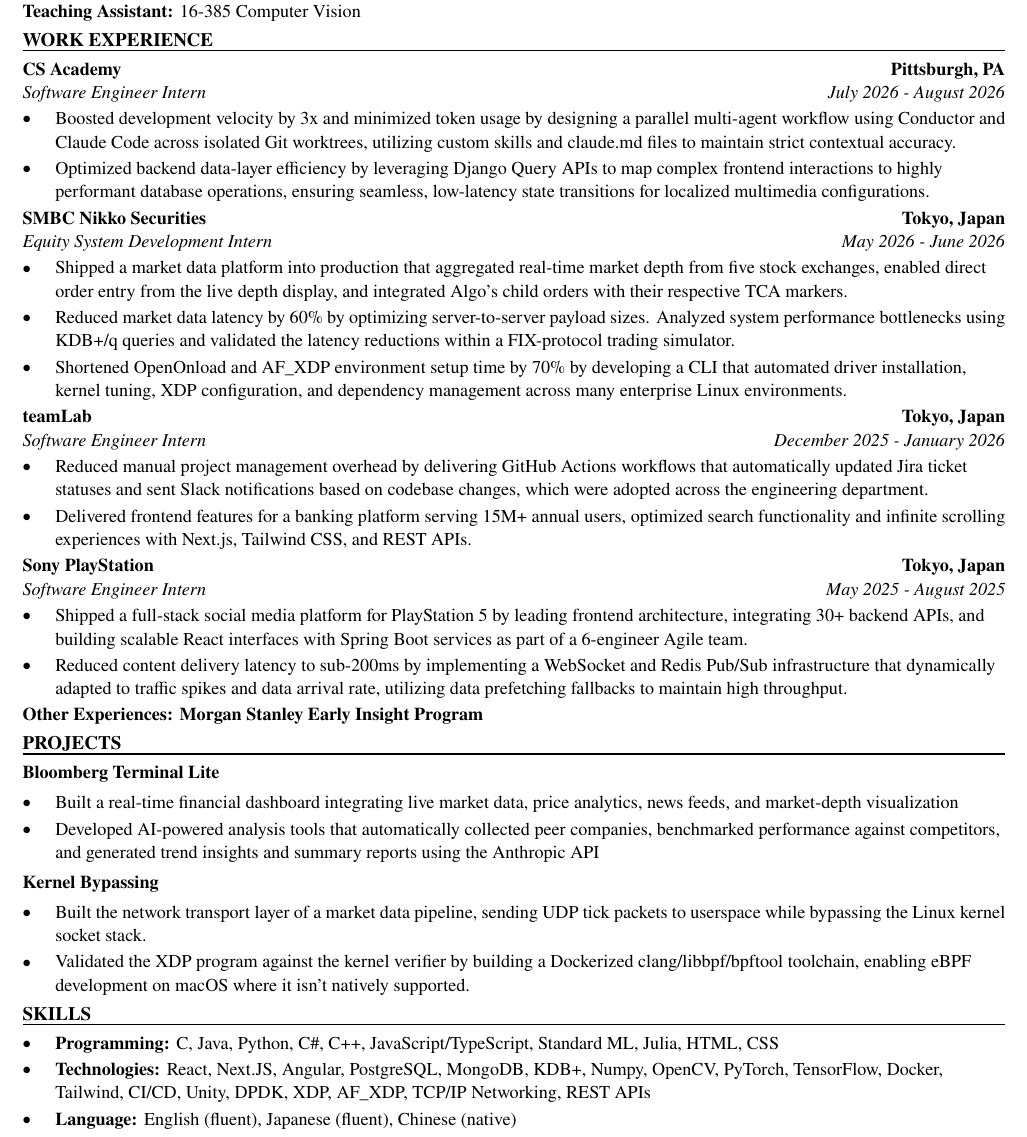
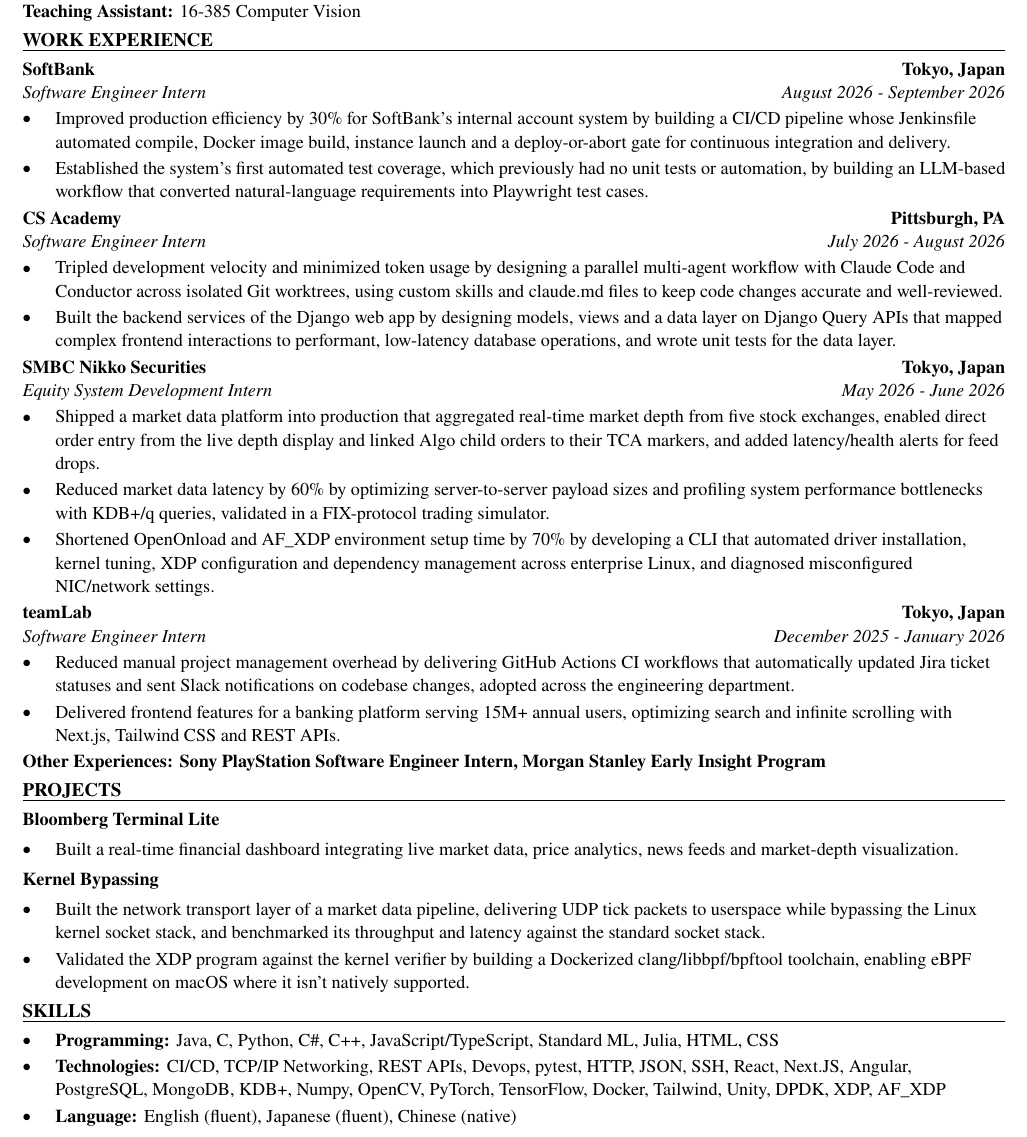
Before and after one commit to xinyichan04/resume, a LaTeX CV (resume.tex, which reads skills.tex): part of the page, cut so that both start at the same text. Compiled offline with pdfLaTeX.

Commit message:
Tailor for Global Relay: Java Developer Co-op (ATS score 59.0 -> 100.0)

```diff
--- a/resume.tex
+++ b/resume.tex
@@ -50,42 +50,41 @@
 \textbf{Teaching Assistant:} 16-385 Computer Vision
 
 \section*{WORK EXPERIENCE}
+\entry{SoftBank}{Tokyo, Japan}{Software Engineer Intern}{August 2026 - September 2026}
+\begin{itemize}
+  \item Improved production efficiency by 30\% for SoftBank's internal account system by building a CI/CD pipeline whose Jenkinsfile automated compile, Docker image build, instance launch and a deploy-or-abort gate for continuous integration and delivery.
+  \item Established the system's first automated test coverage, which previously had no unit tests or automation, by building an LLM-based workflow that converted natural-language requirements into Playwright test cases.
+\end{itemize}
+
 \entry{CS Academy}{Pittsburgh, PA}{Software Engineer Intern}{July 2026 - August 2026}
 \begin{itemize}
-  \item Boosted development velocity by 3x and minimized token usage by designing a parallel multi-agent workflow using Conductor and Claude Code across isolated Git worktrees, utilizing custom skills and claude.md files to maintain strict contextual accuracy.
-  \item Optimized backend data-layer efficiency by leveraging Django Query APIs to map complex frontend interactions to highly performant database operations, ensuring seamless, low-latency state transitions for localized multimedia configurations.
+  \item Tripled development velocity and minimized token usage by designing a parallel multi-agent workflow with Claude Code and Conductor across isolated Git worktrees, using custom skills and claude.md files to keep code changes accurate and well-reviewed.
+  \item Built the backend services of the Django web app by designing models, views and a data layer on Django Query APIs that mapped complex frontend interactions to performant, low-latency database operations, and wrote unit tests for the data layer.
 \end{itemize}
 
 \entry{SMBC Nikko Securities}{Tokyo, Japan}{Equity System Development Intern}{May 2026 - June 2026}
 \begin{itemize}
-  \item Shipped a market data platform into production that aggregated real-time market depth from five stock exchanges, enabled direct order entry from the live depth display, and integrated Algo's child orders with their respective TCA markers.
-  \item Reduced market data latency by 60\% by optimizing server-to-server payload sizes. Analyzed system performance bottlenecks using KDB+/q queries and validated the latency reductions within a FIX-protocol trading simulator.
-  \item Shortened OpenOnload and AF\_XDP environment setup time by 70\% by developing a CLI that automated driver installation, kernel tuning, XDP configuration, and dependency management across many enterprise Linux environments.
+  \item Shipped a market data platform into production that aggregated real-time market depth from five stock exchanges, enabled direct order entry from the live depth display and linked Algo child orders to their TCA markers, and added latency/health alerts for feed drops.
+  \item Reduced market data latency by 60\% by optimizing server-to-server payload sizes and profiling system performance bottlenecks with KDB+/q queries, validated in a FIX-protocol trading simulator.
+  \item Shortened OpenOnload and AF\_XDP environment setup time by 70\% by developing a CLI that automated driver installation, kernel tuning, XDP configuration and dependency management across enterprise Linux, and diagnosed misconfigured NIC/network settings.
 \end{itemize}
 
 \entry{teamLab}{Tokyo, Japan}{Software Engineer Intern}{December 2025 - January 2026}
 \begin{itemize}
-  \item Reduced manual project management overhead by delivering GitHub Actions workflows that automatically updated Jira ticket statuses and sent Slack notifications based on codebase changes, which were adopted across the engineering department.
-  \item Delivered frontend features for a banking platform serving 15M+ annual users, optimized search functionality and infinite scrolling experiences with Next.js, Tailwind CSS, and REST APIs.
+  \item Reduced manual project management overhead by delivering GitHub Actions CI workflows that automatically updated Jira ticket statuses and sent Slack notifications on codebase changes, adopted across the engineering department.
+  \item Delivered frontend features for a banking platform serving 15M+ annual users, optimizing search and infinite scrolling with Next.js, Tailwind CSS and REST APIs.
 \end{itemize}
-
-\entry{Sony PlayStation}{Tokyo, Japan}{Software Engineer Intern}{May 2025 - August 2025}
-\begin{itemize}
-  \item Shipped a full-stack social media platform for PlayStation 5 by leading frontend architecture, integrating 30+ backend APIs, and building scalable React interfaces with Spring Boot services as part of a 6-engineer Agile team.
-  \item Reduced content delivery latency to sub-200ms by implementing a WebSocket and Redis Pub/Sub infrastructure that dynamically adapted to traffic spikes and data arrival rate, utilizing data prefetching fallbacks to maintain high throughput.
-\end{itemize}
-\textbf{Other Experiences: Morgan Stanley Early Insight Program}
+\textbf{Other Experiences: Sony PlayStation Software Engineer Intern, Morgan Stanley Early Insight Program}
 
 \section*{PROJECTS}
 \textbf{Bloomberg Terminal Lite}\par\vspace{2pt}
 \begin{itemize}
-  \item Built a real-time financial dashboard integrating live market data, price analytics, news feeds, and market-depth visualization
-  \item Developed AI-powered analysis tools that automatically collected peer companies, benchmarked performance against competitors, and generated trend insights and summary reports using the Anthropic API
+  \item Built a real-time financial dashboard integrating live market data, price analytics, news feeds and market-depth visualization.
 \end{itemize}
 \vspace{2pt}
 \textbf{Kernel Bypassing}\par\vspace{2pt}
 \begin{itemize}
-  \item Built the network transport layer of a market data pipeline, sending UDP tick packets to userspace while bypassing the Linux kernel socket stack.
+  \item Built the network transport layer of a market data pipeline, delivering UDP tick packets to userspace while bypassing the Linux kernel socket stack, and benchmarked its throughput and latency against the standard socket stack.
   \item Validated the XDP program against the kernel verifier by building a Dockerized clang/libbpf/bpftool toolchain, enabling eBPF development on macOS where it isn't natively supported.
 \end{itemize}
 
--- a/skills.tex
+++ b/skills.tex
@@ -1,7 +1,7 @@
 % SKILLS section: the ONLY part the tailoring system rewrites.
 \section*{SKILLS}
 \begin{itemize}
-  \item \textbf{Programming:} C, Java, Python, C\#, C++, JavaScript/TypeScript, Standard ML, Julia, HTML, CSS
-  \item \textbf{Technologies:} React, Next.JS, Angular, PostgreSQL, MongoDB, KDB+, Numpy, OpenCV, PyTorch, TensorFlow, Docker, Tailwind, CI/CD, Unity, DPDK, XDP, AF\_XDP, TCP/IP Networking, REST APIs
+  \item \textbf{Programming:} Java, C, Python, C\#, C++, JavaScript/TypeScript, Standard ML, Julia, HTML, CSS
+  \item \textbf{Technologies:} CI/CD, TCP/IP Networking, REST APIs, Devops, pytest, HTTP, JSON, SSH, React, Next.JS, Angular, PostgreSQL, MongoDB, KDB+, Numpy, OpenCV, PyTorch, TensorFlow, Docker, Tailwind, Unity, DPDK, XDP, AF\_XDP
   \item \textbf{Language:} English (fluent), Japanese (fluent), Chinese (native)
 \end{itemize}
```
